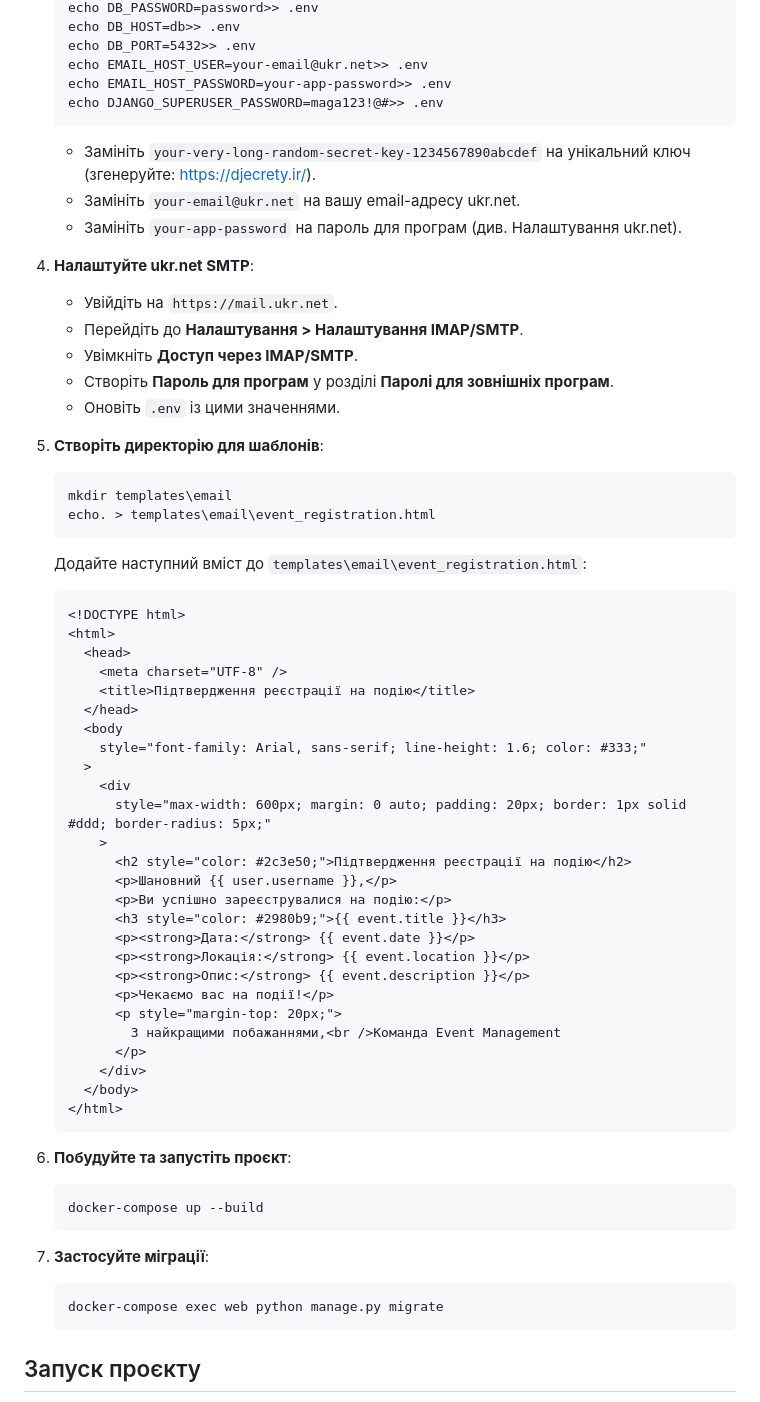
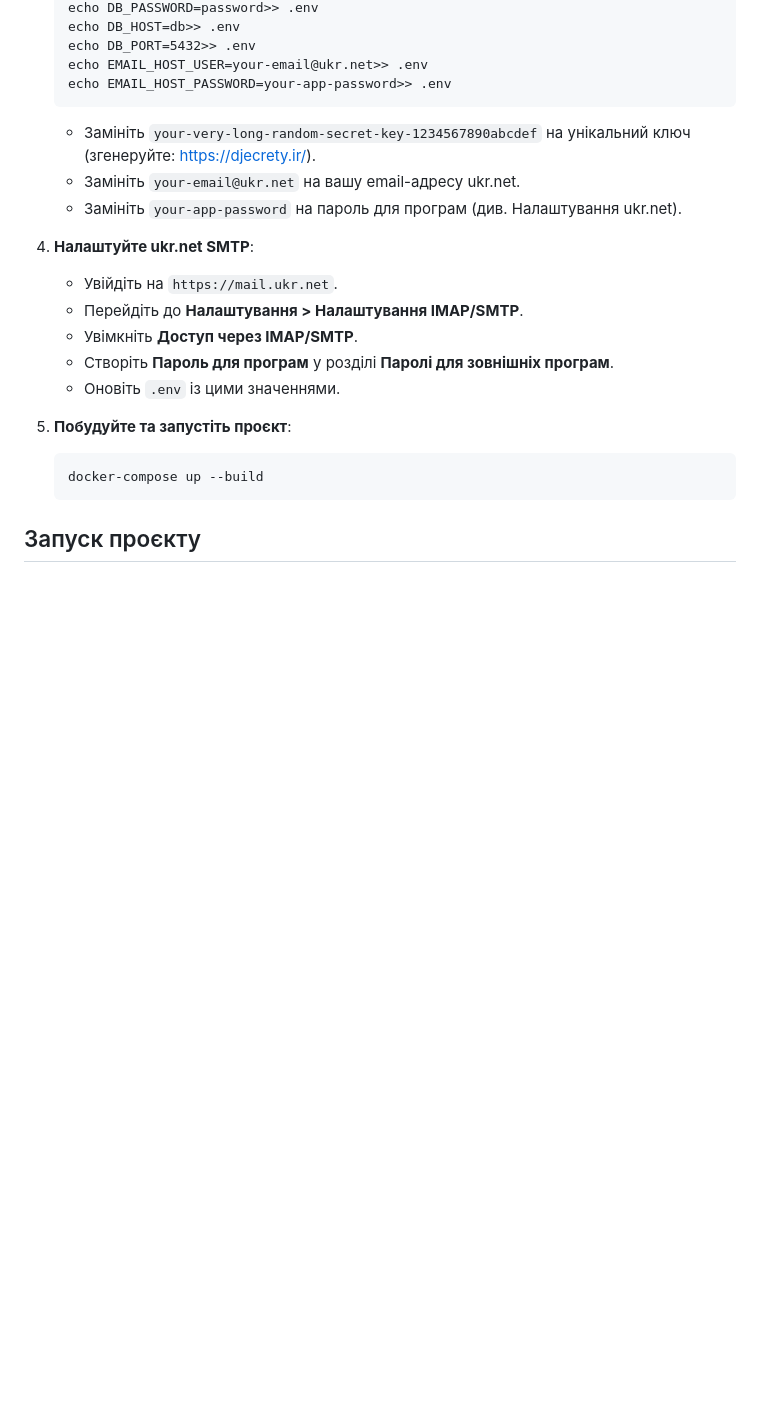
Before and after one commit to kodarak/event_management, a Markdown page: README.markdown, the part around one of its changes. Rendered like a GitHub page; blank space fills up the shorter version.

````diff
--- a/README.markdown
+++ b/README.markdown
@@ -60,7 +62,6 @@ RESTful API для управління подіями, реєстрацією
    echo DB_PORT=5432>> .env
    echo EMAIL_HOST_USER=your-email@ukr.net>> .env
    echo EMAIL_HOST_PASSWORD=your-app-password>> .env
-   echo DJANGO_SUPERUSER_PASSWORD=maga123!@#>> .env
    ```
 
    - Замініть `your-very-long-random-secret-key-1234567890abcdef` на унікальний ключ (згенеруйте: https://djecrety.ir/).
@@ -75,53 +76,10 @@ RESTful API для управління подіями, реєстрацією
    - Створіть **Пароль для програм** у розділі **Паролі для зовнішніх програм**.
    - Оновіть `.env` із цими значеннями.
 
-5. **Створіть директорію для шаблонів**:
-
-   ```cmd
-   mkdir templates\email
-   echo. > templates\email\event_registration.html
-   ```
-
-   Додайте наступний вміст до `templates\email\event_registration.html`:
-
-   ```html
-   <!DOCTYPE html>
-   <html>
-     <head>
-       <meta charset="UTF-8" />
-       <title>Підтвердження реєстрації на подію</title>
-     </head>
-     <body
-       style="font-family: Arial, sans-serif; line-height: 1.6; color: #333;"
-     >
-       <div
-         style="max-width: 600px; margin: 0 auto; padding: 20px; border: 1px solid #ddd; border-radius: 5px;"
-       >
-         <h2 style="color: #2c3e50;">Підтвердження реєстрації на подію</h2>
-         <p>Шановний {{ user.username }},</p>
-         <p>Ви успішно зареєструвалися на подію:</p>
-         <h3 style="color: #2980b9;">{{ event.title }}</h3>
-         <p><strong>Дата:</strong> {{ event.date }}</p>
-         <p><strong>Локація:</strong> {{ event.location }}</p>
-         <p><strong>Опис:</strong> {{ event.description }}</p>
-         <p>Чекаємо вас на події!</p>
-         <p style="margin-top: 20px;">
-           З найкращими побажаннями,<br />Команда Event Management
-         </p>
-       </div>
-     </body>
-   </html>
-   ```
-
-6. **Побудуйте та запустіть проєкт**:
+5. **Побудуйте та запустіть проєкт**:
 
    ```cmd
    docker-compose up --build
-   ```
-
-7. **Застосуйте міграції**:
-   ```cmd
-   docker-compose exec web python manage.py migrate
    ```
 
 ## Запуск проєкту
````
Also changed, not shown: other parts of README.markdown (+11 -8 lines).
